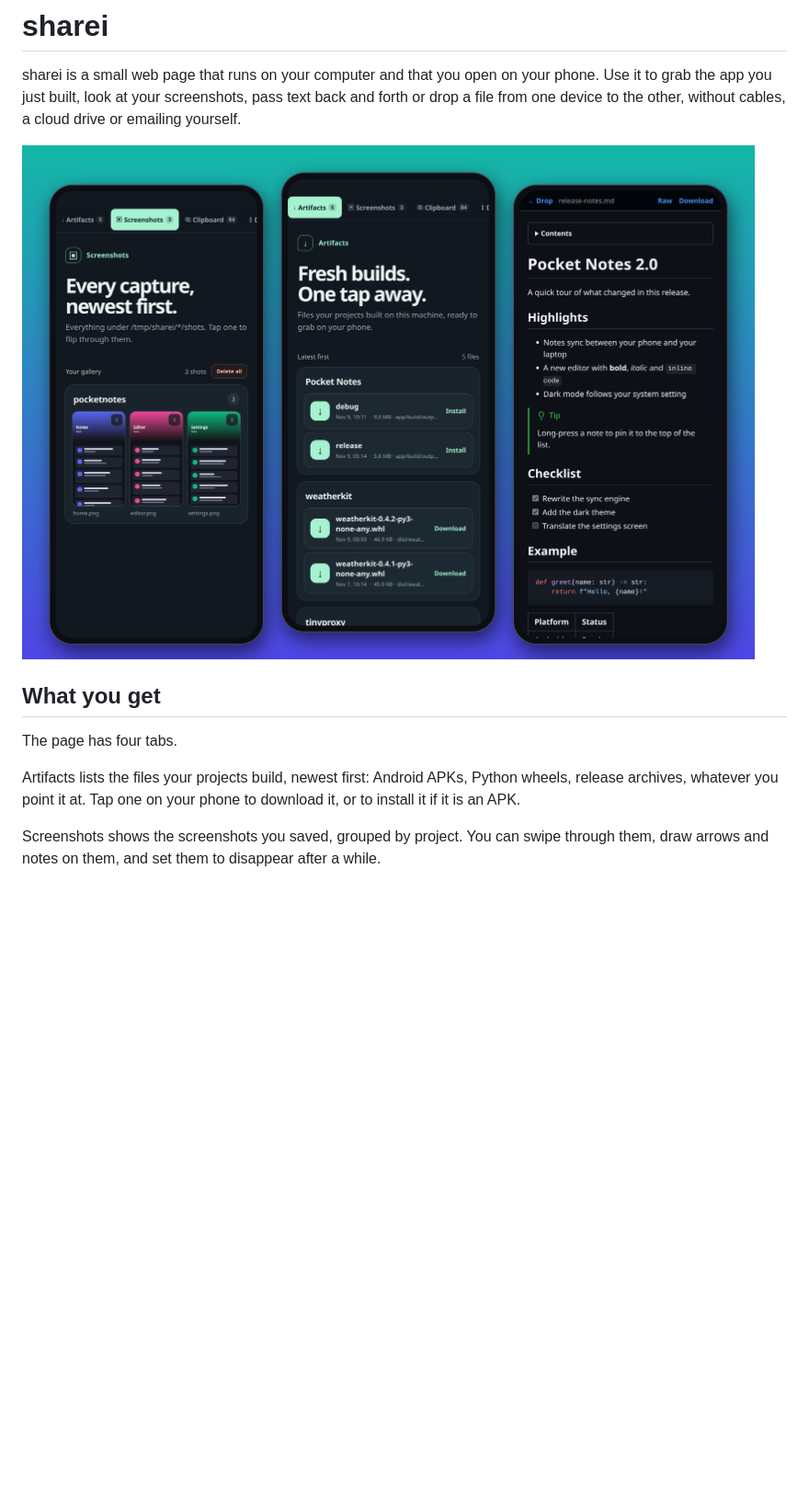
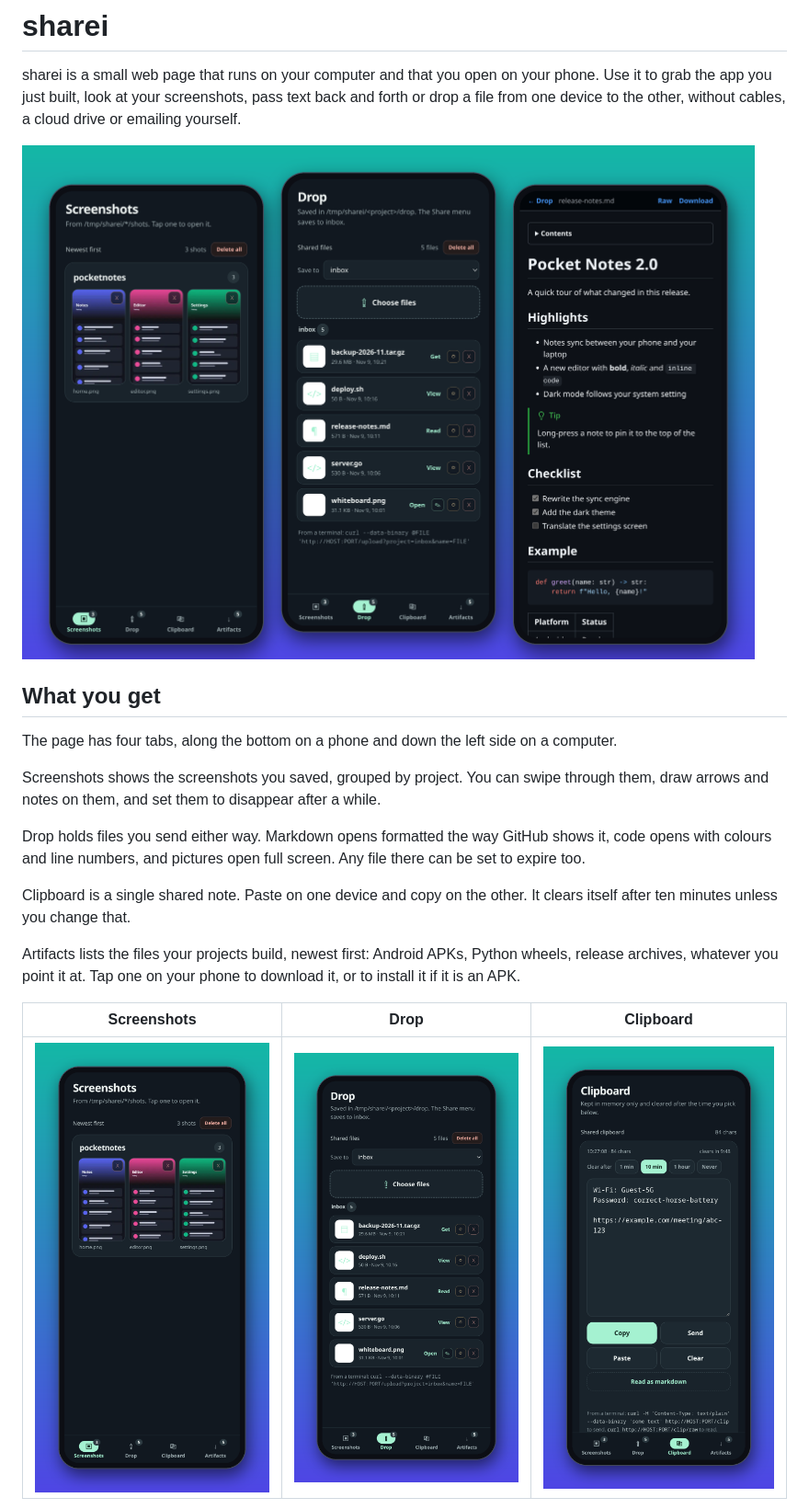
Before and after one commit to chmouel/sharei, a Markdown page: README.md, the part around one of its changes. Shown at 92% size. GitHub-like rendering; pictures changed too: docs/screenshots/clip.png, docs/screenshots/drop.png, docs/screenshots/hero.png; blank space fills up the shorter version.

```diff
--- a/README.md
+++ b/README.md
@@ -9,13 +9,25 @@ cables, a cloud drive or emailing yourself.
 
 ## What you get
 
-The page has four tabs.
+The page has four tabs, along the bottom on a phone and down the left side
+on a computer.
+
+Screenshots shows the screenshots you saved, grouped by project. You can swipe
+through them, draw arrows and notes on them, and set them to disappear after a
+while.
+
+Drop holds files you send either way. Markdown opens formatted the way GitHub
+shows it, code opens with colours and line numbers, and pictures open full
+screen. Any file there can be set to expire too.
+
+Clipboard is a single shared note. Paste on one device and copy on the other.
+It clears itself after ten minutes unless you change that.
 
 Artifacts lists the files your projects build, newest first: Android APKs,
 Python wheels, release archives, whatever you point it at. Tap one on your
 phone to download it, or to install it if it is an APK.
 
-Screenshots shows the screenshots you saved, grouped by project. You can swipe
-through them, draw arrows and notes on them, and set them to disappear after a
-while.
+| Screenshots | Drop | Clipboard |
+|---|---|---|
+| ![Screenshots](docs/screenshots/shots.png) | ![Drop](docs/screenshots/drop.png) | ![Clipboard](docs/screenshots/clip.png) |
 
```
Also changed, not shown: other parts of README.md (+7 -13 lines), AGENTS.md (+14 -3 lines), docs/screenshots/artifacts.png, 5 other files.
